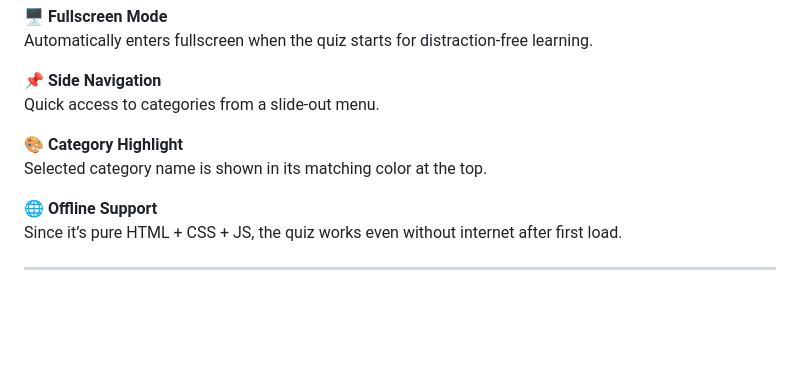
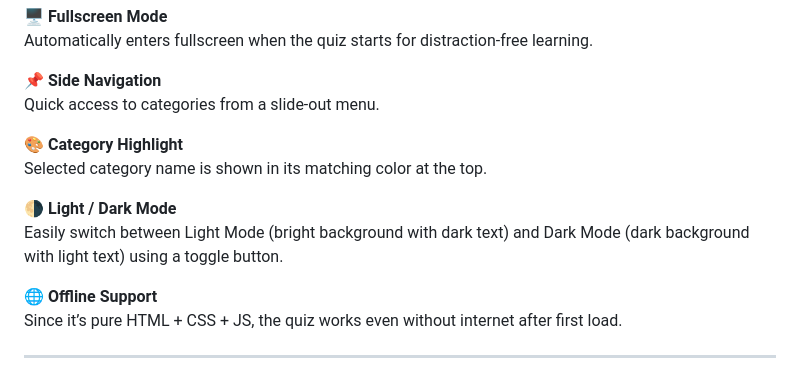
Before and after one commit to dipeshkumar95061/UPLT_Quiz, a Markdown page: README.md, the part around the change. Drawn GitHub-style; blank space fills up the shorter version.

```diff
--- a/README.md
+++ b/README.md
@@ -81,6 +81,9 @@ Quick access to categories from a slide-out menu.
 🎨 **Category Highlight**
 Selected category name is shown in its matching color at the top.
 
+🌗 **Light / Dark Mode**
+Easily switch between Light Mode (bright background with dark text) and Dark Mode (dark background with light text) using a toggle button.
+
 🌐 **Offline Support**
 Since it’s pure HTML + CSS + JS, the quiz works even without internet after first load.
 
```
